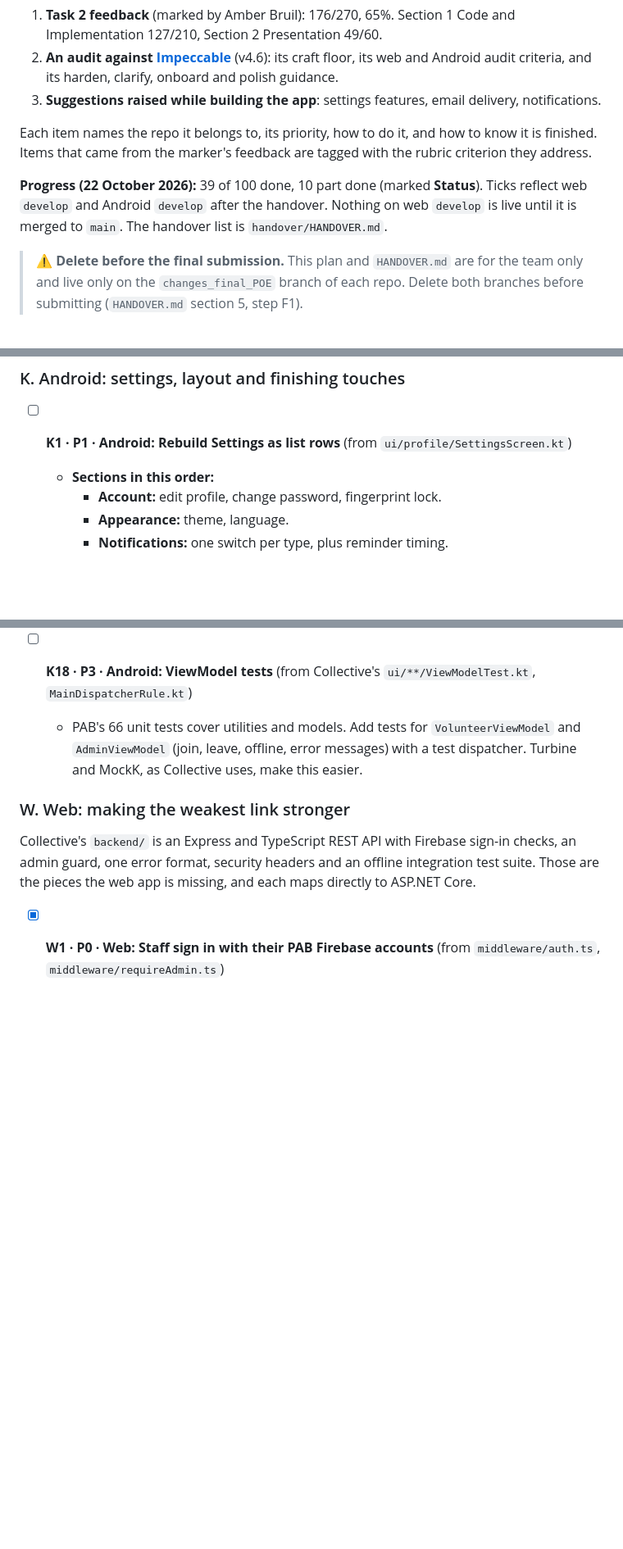
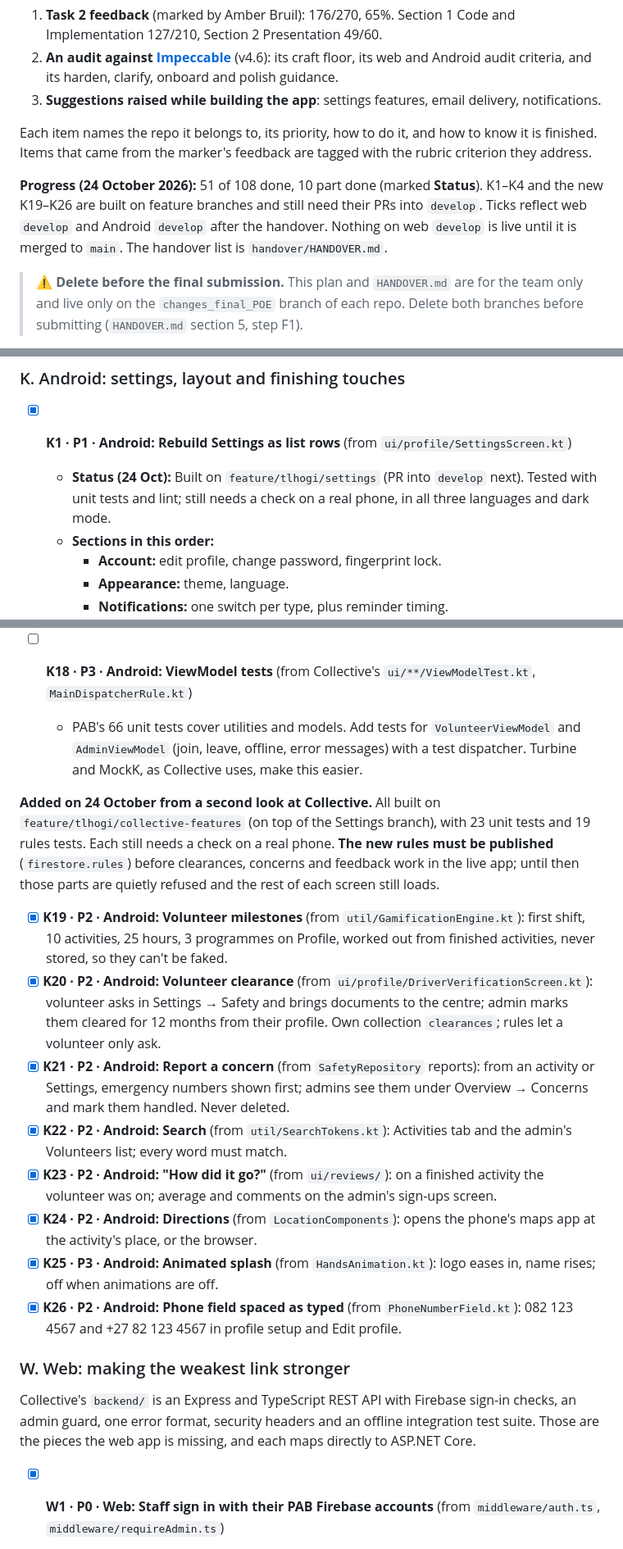
Before and after one commit to Kwethukubonga/PAB_Volunteers, a Markdown page: handover/IMPROVEMENT_PLAN.md, 3 parts joined by grey strips. Shown at 82% size. Rendered like a GitHub page; blank space fills up the shorter version.

```diff
--- a/handover/IMPROVEMENT_PLAN.md
+++ b/handover/IMPROVEMENT_PLAN.md
@@ -8,7 +8,7 @@ This plan turns three sources into one checklist:
 
 Each item names the repo it belongs to, its priority, how to do it, and how to know it is finished. Items that came from the marker's feedback are tagged with the rubric criterion they address.
 
-**Progress (22 October 2026):** 39 of 100 done, 10 part done (marked **Status**). Ticks reflect web `develop` and Android `develop` after the handover. Nothing on web `develop` is live until it is merged to `main`. The handover list is `handover/HANDOVER.md`.
+**Progress (24 October 2026):** 51 of 108 done, 10 part done (marked **Status**). K1–K4 and the new K19–K26 are built on feature branches and still need their PRs into `develop`. Ticks reflect web `develop` and Android `develop` after the handover. Nothing on web `develop` is live until it is merged to `main`. The handover list is `handover/HANDOVER.md`.
 
 > ⚠️ **Delete before the final submission.** This plan and `HANDOVER.md` are for the team only and live only on the `changes_final_POE` branch of each repo. Delete both branches before submitting (`HANDOVER.md` section 5, step F1).
 
@@ -472,7 +472,8 @@ The items below say what to copy, and which Collective file shows how. Paths are
 
 ### K. Android: settings, layout and finishing touches
 
-- [ ] **K1 · P1 · Android: Rebuild Settings as list rows** (from `ui/profile/SettingsScreen.kt`)
+- [x] **K1 · P1 · Android: Rebuild Settings as list rows** (from `ui/profile/SettingsScreen.kt`)
+  - **Status (24 Oct):** Built on `feature/tlhogi/settings` (PR into `develop` next). Tested with unit tests and lint; still needs a check on a real phone, in all three languages and dark mode.
   - **Sections in this order:**
     - **Account:** edit profile, change password, fingerprint lock.
     - **Appearance:** theme, language.
@@ -550,6 +551,17 @@ The items below say what to copy, and which Collective file shows how. Paths are
 - [ ] **K18 · P3 · Android: ViewModel tests** (from Collective's `ui/**/ViewModelTest.kt`, `MainDispatcherRule.kt`)
   - PAB's 66 unit tests cover utilities and models. Add tests for `VolunteerViewModel` and `AdminViewModel` (join, leave, offline, error messages) with a test dispatcher. Turbine and MockK, as Collective uses, make this easier.
 
+**Added on 24 October from a second look at Collective.** All built on `feature/tlhogi/collective-features` (on top of the Settings branch), with 23 unit tests and 19 rules tests. Each still needs a check on a real phone. **The new rules must be published** (`firestore.rules`) before clearances, concerns and feedback work in the live app; until then those parts are quietly refused and the rest of each screen still loads.
+
+- [x] **K19 · P2 · Android: Volunteer milestones** (from `util/GamificationEngine.kt`): first shift, 10 activities, 25 hours, 3 programmes on Profile, worked out from finished activities, never stored, so they can't be faked.
+- [x] **K20 · P2 · Android: Volunteer clearance** (from `ui/profile/DriverVerificationScreen.kt`): volunteer asks in Settings → Safety and brings documents to the centre; admin marks them cleared for 12 months from their profile. Own collection `clearances`; rules let a volunteer only ask.
+- [x] **K21 · P2 · Android: Report a concern** (from `SafetyRepository` reports): from an activity or Settings, emergency numbers shown first; admins see them under Overview → Concerns and mark them handled. Never deleted.
+- [x] **K22 · P2 · Android: Search** (from `util/SearchTokens.kt`): Activities tab and the admin's Volunteers list; every word must match.
+- [x] **K23 · P2 · Android: "How did it go?"** (from `ui/reviews/`): on a finished activity the volunteer was on; average and comments on the admin's sign-ups screen.
+- [x] **K24 · P2 · Android: Directions** (from `LocationComponents`): opens the phone's maps app at the activity's place, or the browser.
+- [x] **K25 · P3 · Android: Animated splash** (from `HandsAnimation.kt`): logo eases in, name rises; off when animations are off.
+- [x] **K26 · P2 · Android: Phone field spaced as typed** (from `PhoneNumberField.kt`): 082 123 4567 and +27 82 123 4567 in profile setup and Edit profile.
+
 ### W. Web: making the weakest link stronger
 
 Collective's `backend/` is an Express and TypeScript REST API with Firebase sign-in checks, an admin guard, one error format, security headers and an offline integration test suite. Those are the pieces the web app is missing, and each maps directly to ASP.NET Core.
```
Also changed, not shown: other parts of handover/IMPROVEMENT_PLAN.md (+3 -3 lines), handover/HANDOVER.md (+3 -2 lines).
